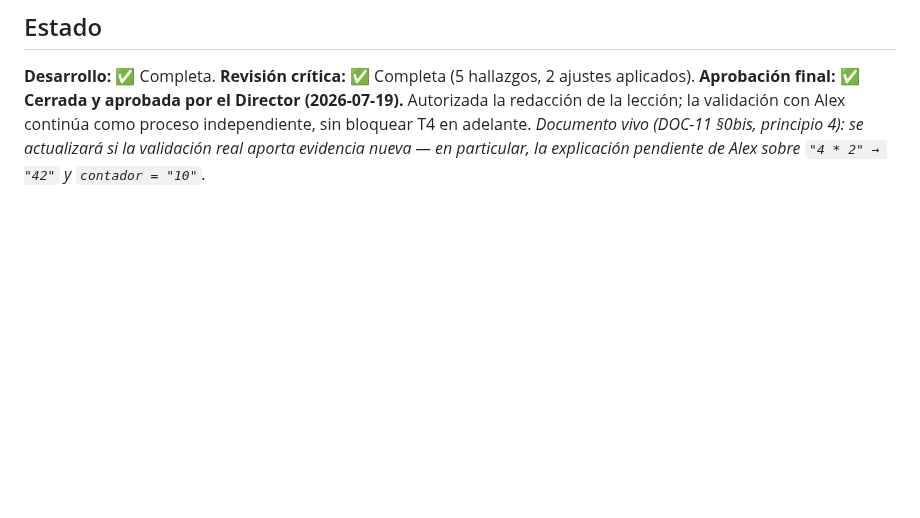
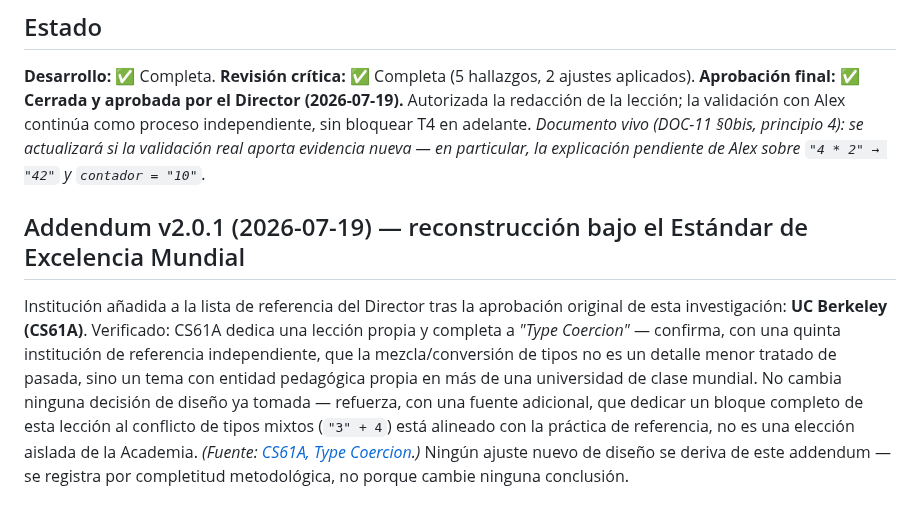
Before and after one commit to Alex002-png/academia-python, a Markdown page: docs/investigacion/n0-t3-tipos-de-datos.md, the part around the change. Drawn GitHub-style; blank space fills up the shorter version.

```diff
--- a/docs/investigacion/n0-t3-tipos-de-datos.md
+++ b/docs/investigacion/n0-t3-tipos-de-datos.md
@@ -121,3 +121,7 @@ Aquí la predicción natural y **correcta** emerge sola: nadie espera que la lat
 ## Estado
 
 **Desarrollo:** ✅ Completa. **Revisión crítica:** ✅ Completa (5 hallazgos, 2 ajustes aplicados). **Aprobación final:** ✅ **Cerrada y aprobada por el Director (2026-07-19).** Autorizada la redacción de la lección; la validación con Alex continúa como proceso independiente, sin bloquear T4 en adelante. *Documento vivo (DOC-11 §0bis, principio 4): se actualizará si la validación real aporta evidencia nueva — en particular, la explicación pendiente de Alex sobre `"4 * 2" → "42"` y `contador = "10"`.*
+
+## Addendum v2.0.1 (2026-07-19) — reconstrucción bajo el Estándar de Excelencia Mundial
+
+Institución añadida a la lista de referencia del Director tras la aprobación original de esta investigación: **UC Berkeley (CS61A)**. Verificado: CS61A dedica una lección propia y completa a *"Type Coercion"* — confirma, con una quinta institución de referencia independiente, que la mezcla/conversión de tipos no es un detalle menor tratado de pasada, sino un tema con entidad pedagógica propia en más de una universidad de clase mundial. No cambia ninguna decisión de diseño ya tomada — refuerza, con una fuente adicional, que dedicar un bloque completo de esta lección al conflicto de tipos mixtos (`"3" + 4`) está alineado con la práctica de referencia, no es una elección aislada de la Academia. *(Fuente: [CS61A, Type Coercion](http://www.infocobuild.com/education/audio-video-courses/computer-science/CS61A-Spring2015-Berkeley/lecture-18.html).)* Ningún ajuste nuevo de diseño se deriva de este addendum — se registra por completitud metodológica, no porque cambie ninguna conclusión.
```
Also changed, not shown: 1 other file.
